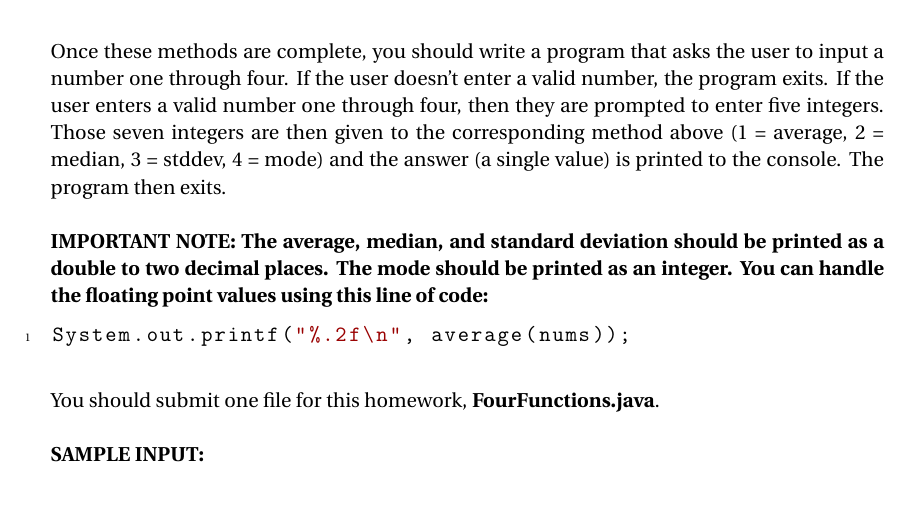
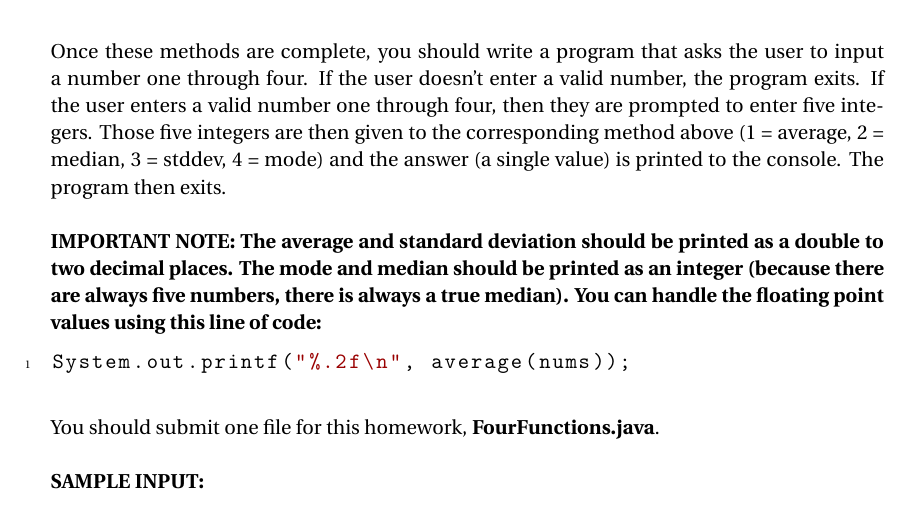
Before and after one commit to uva-cs/dsa1, a LaTeX problem sheet (homeworks/BasicJava1/fourFunctions.tex): part of page 2 of 3, cut so that both start at the same text. Compiled offline with pdfLaTeX.

Commit message:
typos in four funcs hw

```diff
--- a/homeworks/BasicJava1/fourFunctions.tex
+++ b/homeworks/BasicJava1/fourFunctions.tex
@@ -108,9 +108,9 @@ For this homework, you will implement six functions, as well as a small program
 \item \textbf{mode}: Accepts and array of integers as a parameter, and returns the most commonly occurring value among them. \emph{If there is more than one mode, you may return any of them.}
 \end{enumerate}
 
-Once these methods are complete, you should write a program that asks the user to input a number one through four. If the user doesn't enter a valid number, the program exits. If the user enters a valid number one through four, then they are prompted to enter five integers. Those seven integers are then given to the corresponding method above (1 = average, 2 = median, 3 = stddev, 4 = mode) and the answer (a single value) is printed to the console. The program then exits.
+Once these methods are complete, you should write a program that asks the user to input a number one through four. If the user doesn't enter a valid number, the program exits. If the user enters a valid number one through four, then they are prompted to enter five integers. Those five integers are then given to the corresponding method above (1 = average, 2 = median, 3 = stddev, 4 = mode) and the answer (a single value) is printed to the console. The program then exits.
 
-\textbf{IMPORTANT NOTE: The average, median, and standard deviation should be printed as a double to two decimal places. The mode should be printed as an integer. You can handle the floating point values using this line of code:}
+\textbf{IMPORTANT NOTE: The average and standard deviation should be printed as a double to two decimal places. The mode and median should be printed as an integer (because there are always five numbers, there is always a true median). You can handle the floating point values using this line of code:}
 
 \begin{lstlisting}
 System.out.printf("%.2f\n", average(nums));
```
Also changed, not shown: homeworks/BasicJava1/fourFunctions.pdf, 1 other file.
